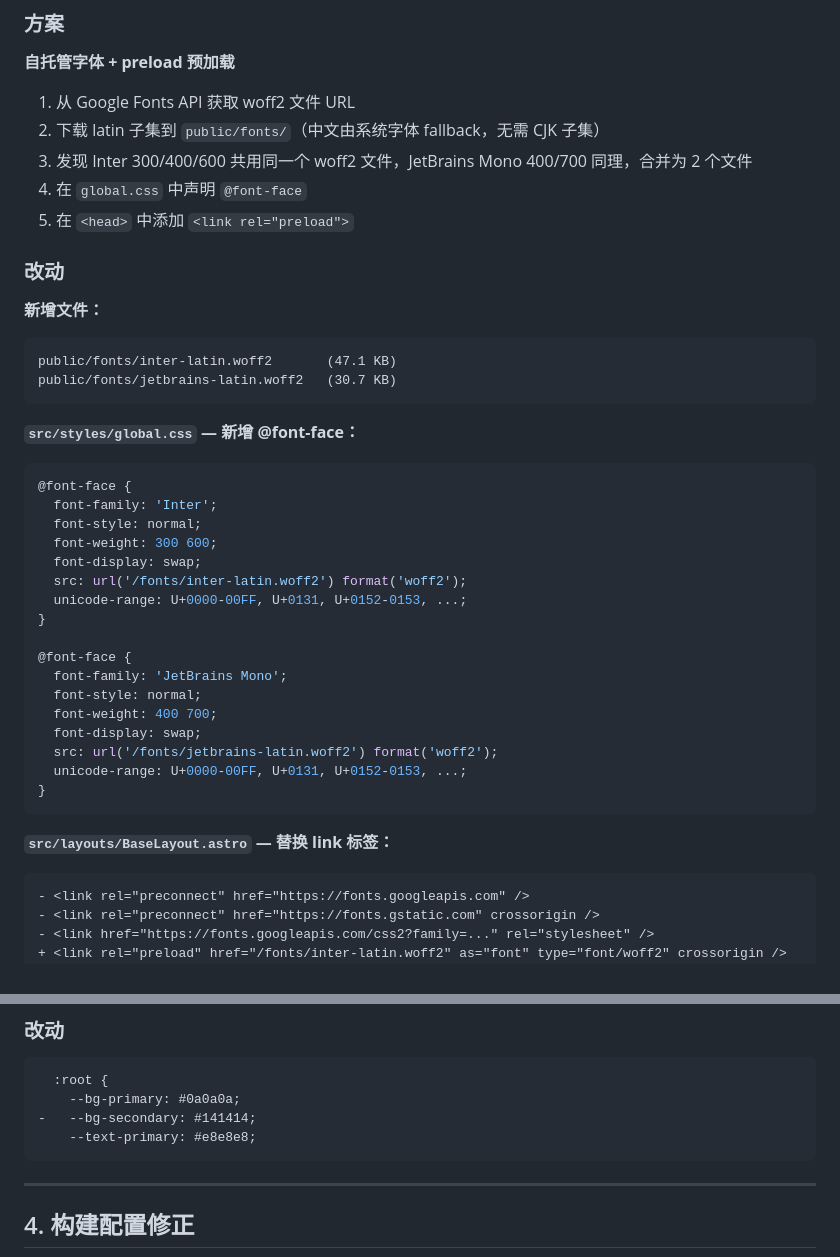
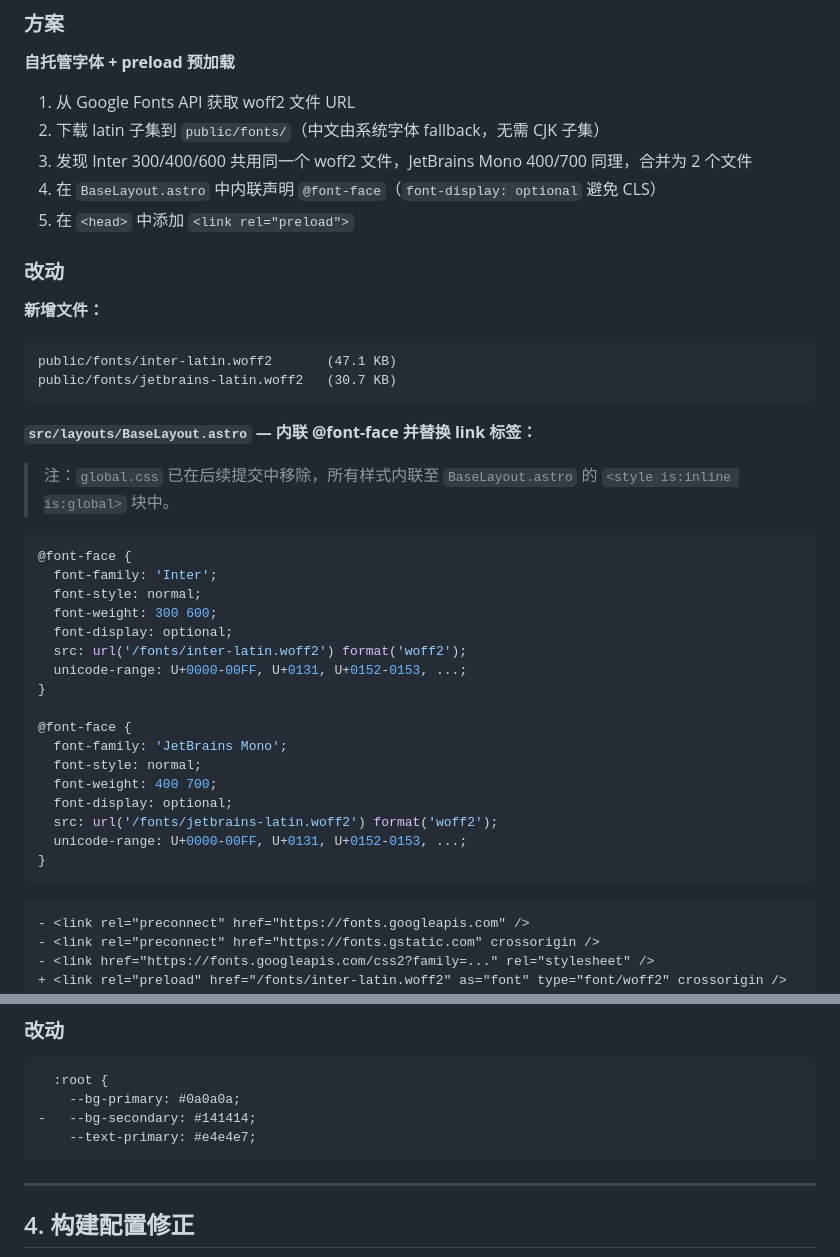
Before and after one commit to null0NULL123/null0NULL123.github.io, a Markdown page: OPTIMIZATION.md, 2 parts joined by grey strips. Drawn GitHub-style.

Commit message:
Fix stale OPTIMIZATION.md: update references to match inlined CSS
- global.css no longer exists; point to BaseLayout.astro inline styles
- font-display swap → optional (matches actual code)
- Fix CSS variable color value #e8e8e8 → #e4e4e7

Co-Authored-By: Claude Sonnet 4.6 <noreply@anthropic.com>

````diff
--- a/OPTIMIZATION.md
+++ b/OPTIMIZATION.md
@@ -34,7 +34,7 @@
 1. 从 Google Fonts API 获取 woff2 文件 URL
 2. 下载 latin 子集到 `public/fonts/`（中文由系统字体 fallback，无需 CJK 子集）
 3. 发现 Inter 300/400/600 共用同一个 woff2 文件，JetBrains Mono 400/700 同理，合并为 2 个文件
-4. 在 `global.css` 中声明 `@font-face`
+4. 在 `BaseLayout.astro` 中内联声明 `@font-face`（`font-display: optional` 避免 CLS）
 5. 在 `<head>` 中添加 `<link rel="preload">`
 
 ### 改动
@@ -46,14 +46,16 @@ public/fonts/inter-latin.woff2       (47.1 KB)
 public/fonts/jetbrains-latin.woff2   (30.7 KB)
 ```
 
-**`src/styles/global.css` — 新增 @font-face：**
+**`src/layouts/BaseLayout.astro` — 内联 @font-face 并替换 link 标签：**
+
+> 注：`global.css` 已在后续提交中移除，所有样式内联至 `BaseLayout.astro` 的 `<style is:inline is:global>` 块中。
 
 ```css
 @font-face {
   font-family: 'Inter';
   font-style: normal;
   font-weight: 300 600;
-  font-display: swap;
+  font-display: optional;
   src: url('/fonts/inter-latin.woff2') format('woff2');
   unicode-range: U+0000-00FF, U+0131, U+0152-0153, ...;
 }
@@ -62,13 +64,11 @@ public/fonts/jetbrains-latin.woff2   (30.7 KB)
   font-family: 'JetBrains Mono';
   font-style: normal;
   font-weight: 400 700;
-  font-display: swap;
+  font-display: optional;
   src: url('/fonts/jetbrains-latin.woff2') format('woff2');
   unicode-range: U+0000-00FF, U+0131, U+0152-0153, ...;
 }
 ```
-
-**`src/layouts/BaseLayout.astro` — 替换 link 标签：**
 
 ```diff
 - <link rel="preconnect" href="https://fonts.googleapis.com" />
@@ -249,7 +249,7 @@ function resize() {
   :root {
     --bg-primary: #0a0a0a;
 -   --bg-secondary: #141414;
-    --text-primary: #e8e8e8;
+    --text-primary: #e4e4e7;
 ```
 
 ---
````
